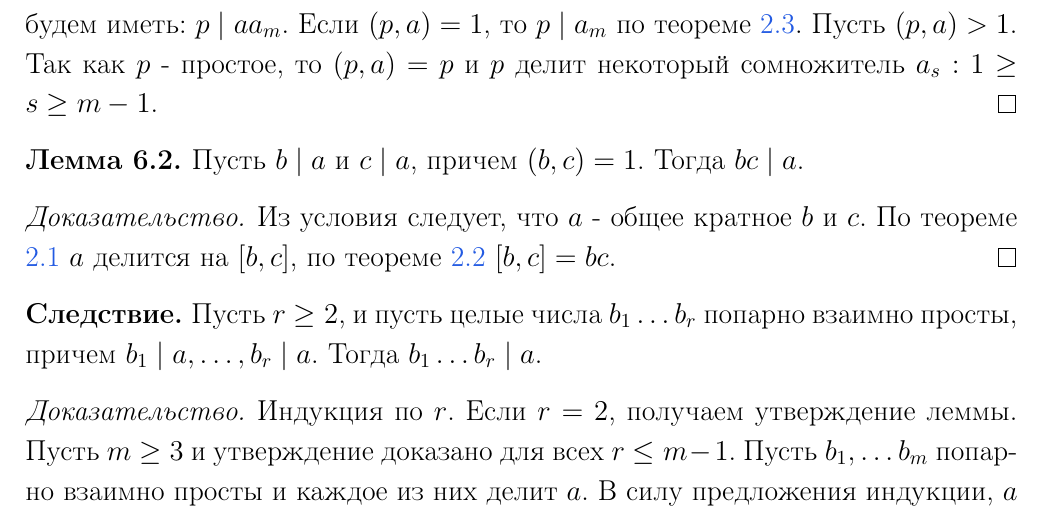
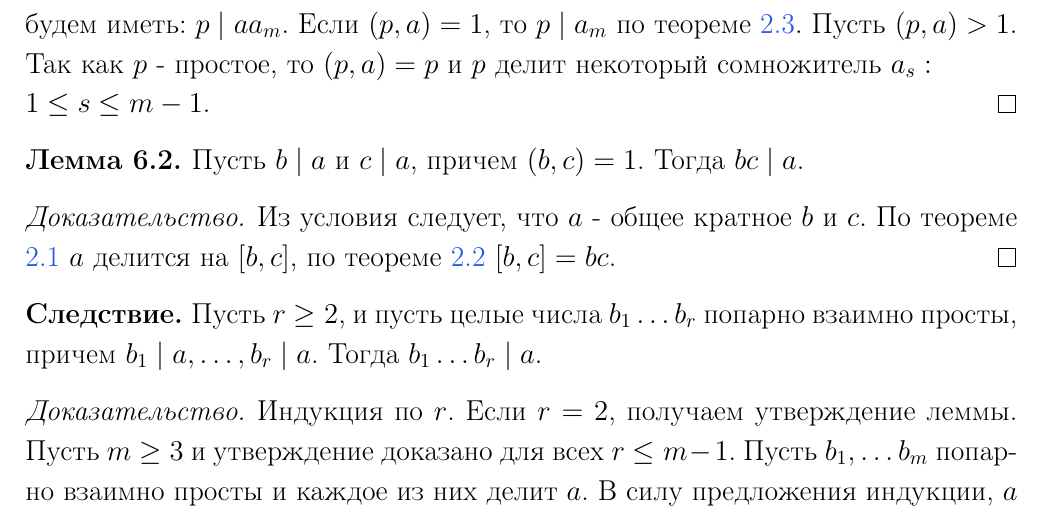
Before and after one commit to yakovlevki/Elements_of_Number_Theory, a LaTeX document (ent1.tex): part of page 12 of 20, cut so that both start at the same text. Compiled offline with pdfLaTeX.

Commit message:
Добавлена лекция 10 октября (без исправлений)

```diff
--- a/ent1.tex
+++ b/ent1.tex
@@ -319,7 +319,7 @@
         Пусть $p$ - простое число, $r\geq 2$ и пусть целые числа $a_1,\dots, a_r$ попарно взаимно просты, причем $p \div a_1\dots a_r$. Тогда найдется номер $1\leq s\leq r$ такой, что $p\div a_s$.
     \end{lemma}
     \begin{proof}
-        Индукция по $r$. Если $r=2$, то это есть очевидно следствие теоремы \ref{th2.3}. Пусть $m\geq 3$ и утверждение доказано для всех $r\leq m-1$. Пусть $a_1,\dots a_m$ попарно взаимно просты и $p \div a_1\cdot...\cdot a_m$. Полагая $a=a_1\cdot ... \cdot a_{m-1}$ будем иметь: $p \div aa_m$. Если $(p,a)=1$, то $p\div a_m$ по теореме \ref{th2.3}. Пусть $(p,a)>1$. Так как $p$ - простое, то $(p,a)=p$ и $p$ делит некоторый сомножитель $a_{s}: 1 \geq s \geq m-1$.
+        Индукция по $r$. Если $r=2$, то это есть очевидно следствие теоремы \ref{th2.3}. Пусть $m\geq 3$ и утверждение доказано для всех $r\leq m-1$. Пусть $a_1,\dots a_m$ попарно взаимно просты и $p \div a_1\cdot...\cdot a_m$. Полагая $a=a_1\cdot ... \cdot a_{m-1}$ будем иметь: $p \div aa_m$. Если $(p,a)=1$, то $p\div a_m$ по теореме \ref{th2.3}. Пусть $(p,a)>1$. Так как $p$ - простое, то $(p,a)=p$ и $p$ делит некоторый сомножитель $a_{s}:\\ 1 \leq s \leq m-1$.
     \end{proof}
     \begin{lemma} \label{lemma6.2}
         Пусть $b\div a$ и $c\div a$, причем $(b,c)=1$. Тогда $bc\div a$.
```
Also changed, not shown: ent1.pdf.
